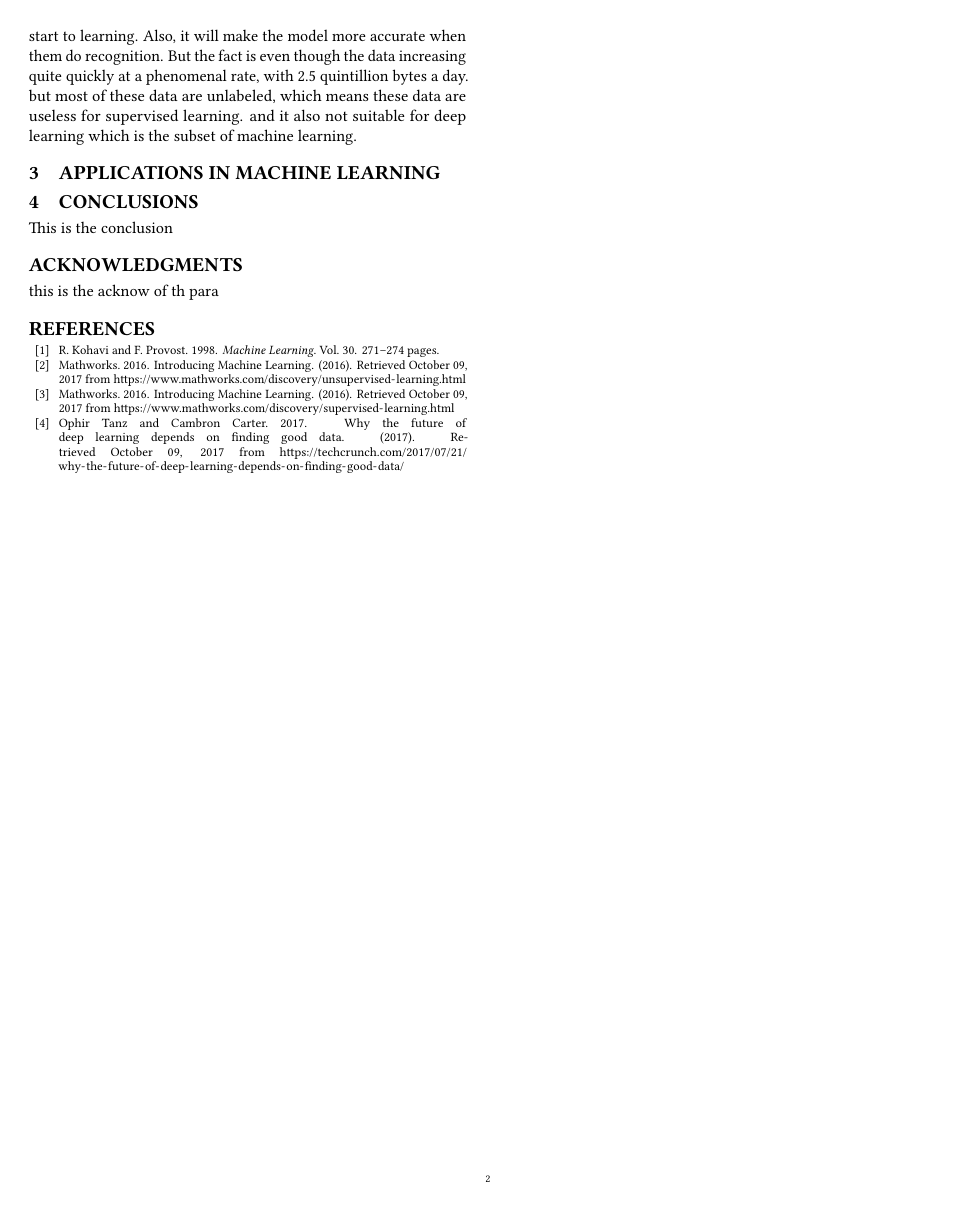
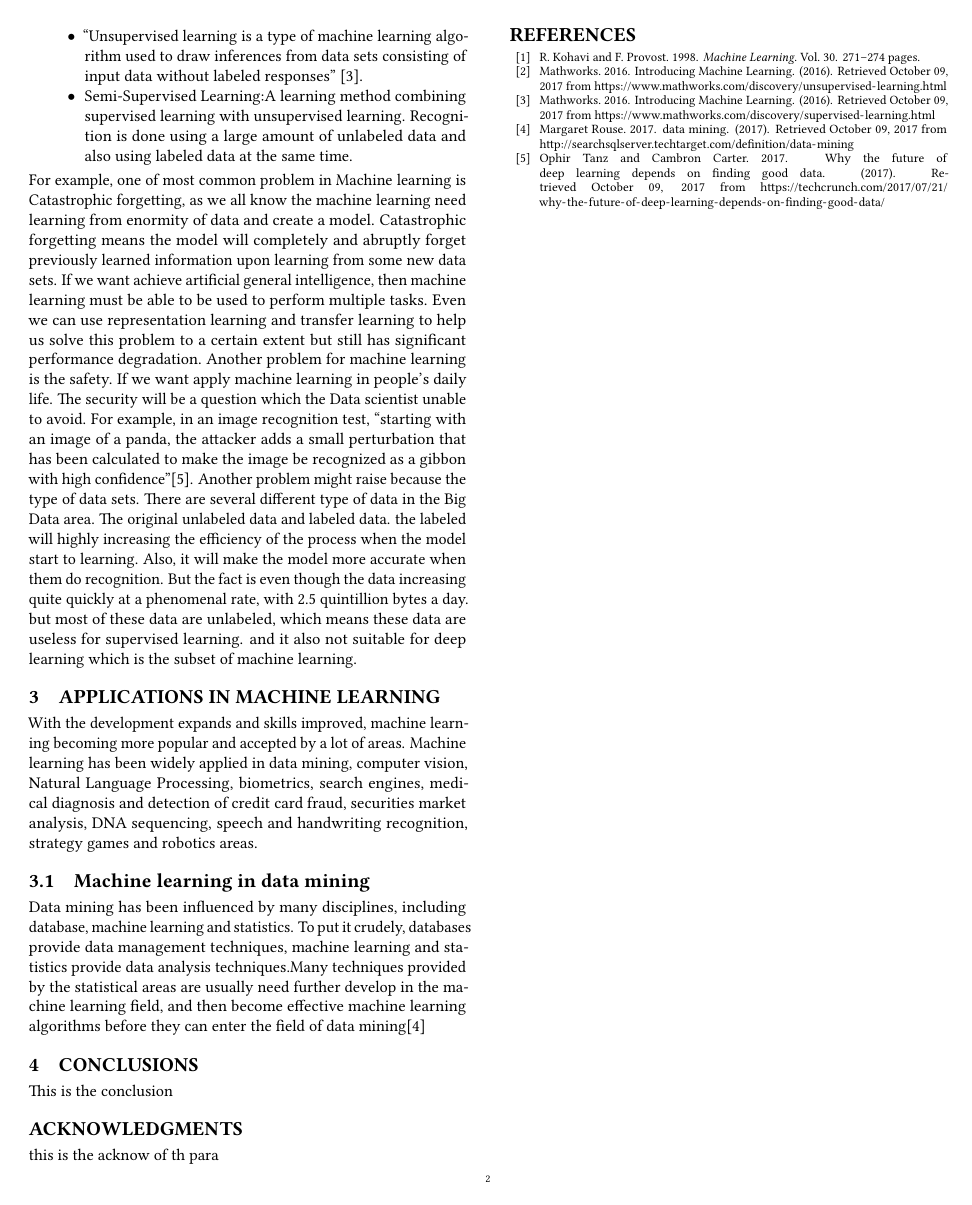
Before and after one commit to bigdata-i523/hid229, a LaTeX paper (paper1/report.tex): page 2 of 2. Compiled offline with pdfLaTeX.

Commit message:
Update report.tex

```diff
--- a/paper1/report.tex
+++ b/paper1/report.tex
@@ -43,3 +42,6 @@ The word ``Machine Learning'' first raised by Arthur Samuel, an American pioneer
+\section{CHALLENGES IN MACHINE LEARNING}
+Compared with the traditional machine learning, machine learning in big data can greatly expanded the number of samples, the classification of many problems have a rich sample as support, this is the advantage of big data, but also caused many problems. Now, with the continuous optimization of hardware and programming algorithms, data collection and magnitude are no longer the major problems hindering the big data research. The relationship between different date sets, what kind of data is useful, which date is redundant and even cause interference to other data, how to reduce noise and make model more accurate will be a challenge facing by machine learning when it mix with big data. Big data has great potential value in all aspects of our society , it is not a simple task to obtain valuable information from big data. The core target of machine learning in big data is  to excavate the data value which hidden in the data sets and find the information we need so as to maximize the value of data from the huge volume and structure of the data.
+\subsection{CHALLENGES IN PAST, NOW, AND FUTURE}
 Machine Learning has made extraordinary progress in the last 30 years. There have been significant advances in some area such as ``Data Security, Finance, Marketing Personalization, Recommendations, and Smart Cars''. But there are still a lot of obstacles for machine learning to go a step further. for example, lack of available data sets will be a problem whatever the past, the present, or the future. It has always been a problem. In the past, it is hard for a data scientist to find a tool to collect intensive data for researching. Nowadays, most of the data are collected by the big Internet company. the key problem of machine learning becomes to how people can get permission to access the data sets which owned by these big internet company. In the future, as the machine learning develop, the safety will become increasingly become the focus of attention. The Machine learning can be broken down into the following categories:
 \begin{itemize}
 
@@ -58,6 +60,9 @@ For example, one of most common problem in Machine learning is Catastrophic forg
 Another problem for machine learning is the safety. If we want apply machine learning in people’s daily life. The security will be a question which the Data scientist unable to avoid. For example, in an image recognition test, ``starting with an image of a panda, the attacker adds a small perturbation that has been calculated to make the image be recognized as a gibbon with high confidence''\cite{Ophir}.
 Another problem might raise because the type of data sets. There are several different type of data in the Big Data area. The original unlabeled data and labeled data. the labeled will highly increasing the efficiency of the process when the model start to learning. Also, it will make the model more accurate when them do recognition. But the fact is even though the data increasing quite quickly at a phenomenal rate, with 2.5 quintillion bytes a day. but most of these data are unlabeled, which means these data are useless for supervised learning. and it also not suitable for deep learning which is the subset of machine learning.
 \section{Applications in Machine Learning}
+With the development expands and skills improved, machine learning becoming more popular and accepted by a lot of areas. Machine learning has been widely applied in data mining, computer vision, Natural Language Processing, biometrics, search engines, medical diagnosis and detection of credit card fraud, securities market analysis, DNA sequencing, speech and handwriting recognition, strategy games and robotics areas.
+\subsection{Machine learning in data mining}
+Data mining has been influenced by many disciplines, including database, machine learning and statistics. To put it crudely, databases provide data management techniques, machine learning and statistics provide data analysis techniques.Many techniques provided by the statistical areas are usually need further develop in the machine learning field, and then become effective machine learning algorithms before they can enter the field of data mining\cite{Margaret01}
 
 \section{Conclusions}
 
```
Also changed, not shown: paper1/report.tex (3 more changed lines).
